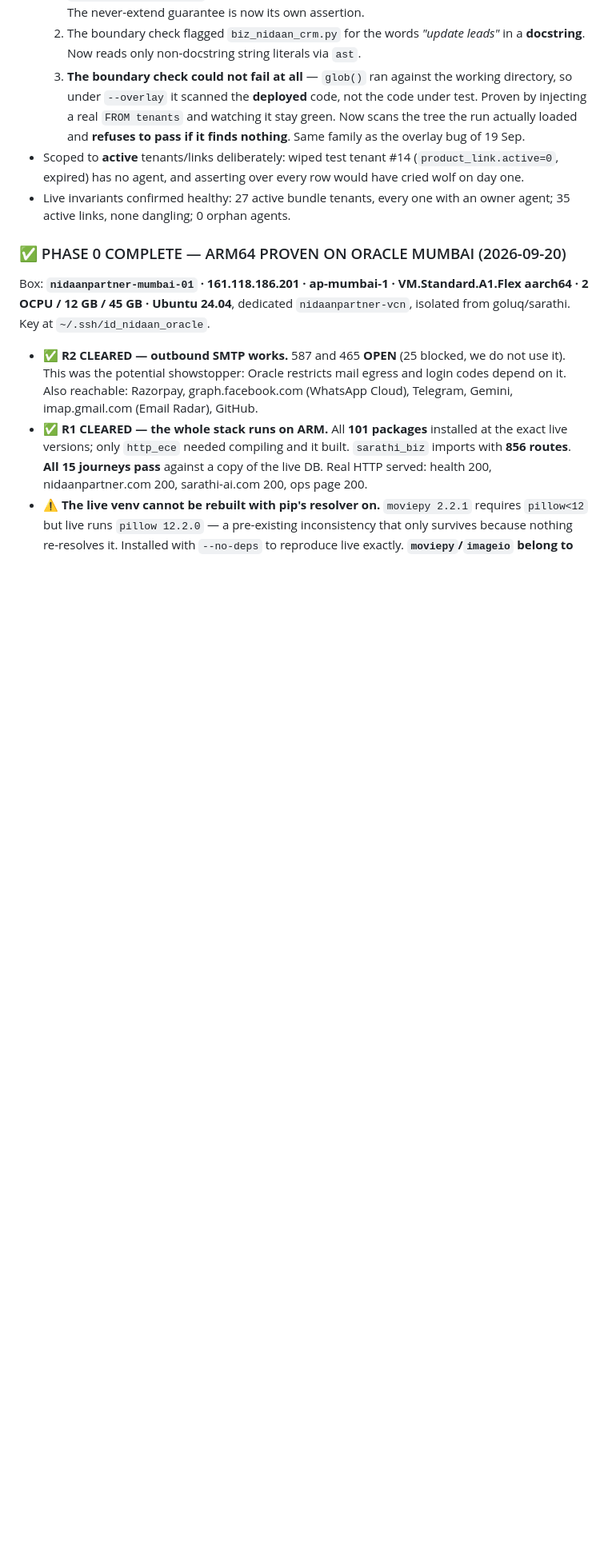
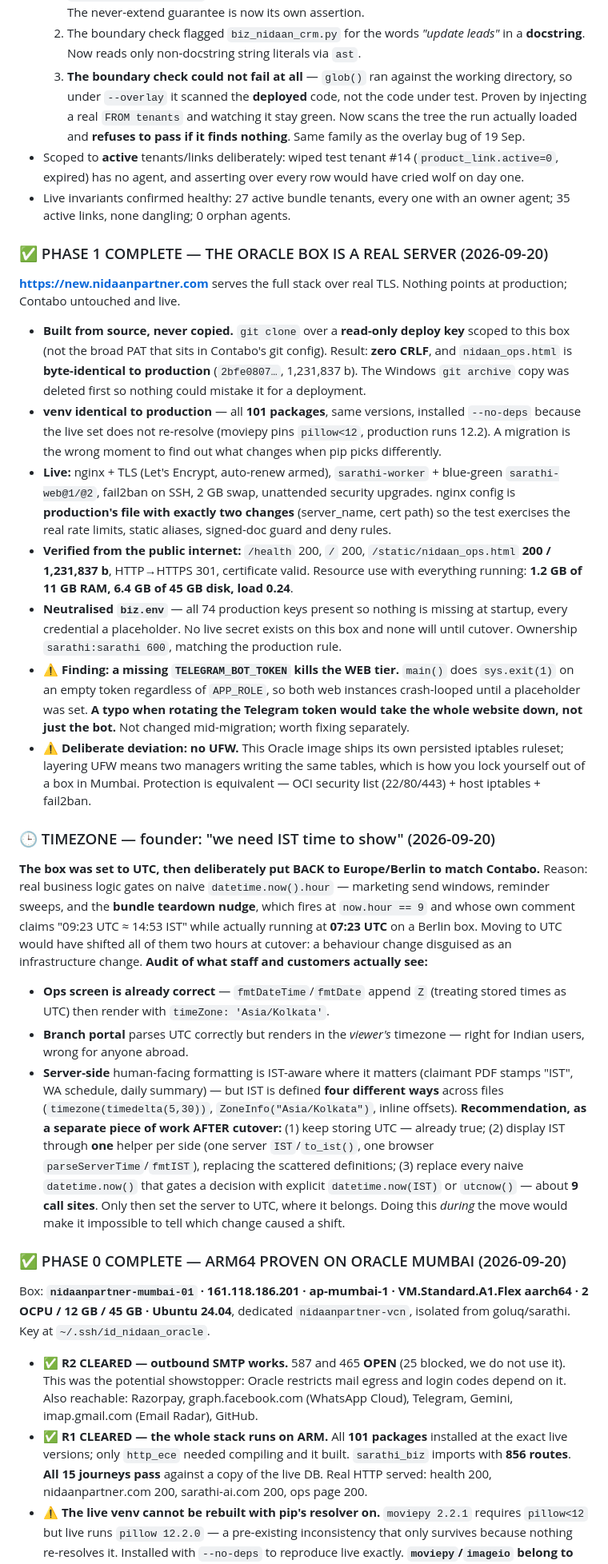
Before and after one commit to kumar26dushyant-lab/sarathi-ai.com, a Markdown page: TODO.md, the part around the change. Shown at 80% size. GitHub-like rendering; blank space fills up the shorter version.

Commit message:
docs: Phase 1 complete — new.nidaanpartner.com live on Oracle, and the IST plan
Co-Authored-By: Claude Opus 5 <noreply@anthropic.com>

```diff
--- a/TODO.md
+++ b/TODO.md
@@ -58,6 +58,24 @@ All 15 journeys were NidaanPartner. Before cutting a 29k-line file in half, the
   3. **The boundary check could not fail at all** — `glob()` ran against the working directory, so under `--overlay` it scanned the **deployed** code, not the code under test. Proven by injecting a real `FROM tenants` and watching it stay green. Now scans the tree the run actually loaded and **refuses to pass if it finds nothing**. Same family as the overlay bug of 19 Sep.
 - Scoped to **active** tenants/links deliberately: wiped test tenant #14 (`product_link.active=0`, expired) has no agent, and asserting over every row would have cried wolf on day one.
 - Live invariants confirmed healthy: 27 active bundle tenants, every one with an owner agent; 35 active links, none dangling; 0 orphan agents.
+
+### ✅ PHASE 1 COMPLETE — THE ORACLE BOX IS A REAL SERVER (2026-09-20)
+**https://new.nidaanpartner.com** serves the full stack over real TLS. Nothing points at production; Contabo untouched and live.
+- **Built from source, never copied.** `git clone` over a **read-only deploy key** scoped to this box (not the broad PAT that sits in Contabo's git config). Result: **zero CRLF**, and `nidaan_ops.html` is **byte-identical to production** (`2bfe0807…`, 1,231,837 b). The Windows `git archive` copy was deleted first so nothing could mistake it for a deployment.
+- **venv identical to production** — all **101 packages**, same versions, installed `--no-deps` because the live set does not re-resolve (moviepy pins `pillow<12`, production runs 12.2). A migration is the wrong moment to find out what changes when pip picks differently.
+- **Live:** nginx + TLS (Let's Encrypt, auto-renew armed), `sarathi-worker` + blue-green `sarathi-web@1/@2`, fail2ban on SSH, 2 GB swap, unattended security upgrades. nginx config is **production's file with exactly two changes** (server_name, cert path) so the test exercises the real rate limits, static aliases, signed-doc guard and deny rules.
+- **Verified from the public internet:** `/health` 200, `/` 200, `/static/nidaan_ops.html` **200 / 1,231,837 b**, HTTP→HTTPS 301, certificate valid. Resource use with everything running: **1.2 GB of 11 GB RAM, 6.4 GB of 45 GB disk, load 0.24**.
+- **Neutralised `biz.env`** — all 74 production keys present so nothing is missing at startup, every credential a placeholder. No live secret exists on this box and none will until cutover. Ownership `sarathi:sarathi 600`, matching the production rule.
+- ⚠️ **Finding: a missing `TELEGRAM_BOT_TOKEN` kills the WEB tier.** `main()` does `sys.exit(1)` on an empty token regardless of `APP_ROLE`, so both web instances crash-looped until a placeholder was set. **A typo when rotating the Telegram token would take the whole website down, not just the bot.** Not changed mid-migration; worth fixing separately.
+- ⚠️ **Deliberate deviation: no UFW.** This Oracle image ships its own persisted iptables ruleset; layering UFW means two managers writing the same tables, which is how you lock yourself out of a box in Mumbai. Protection is equivalent — OCI security list (22/80/443) + host iptables + fail2ban.
+
+### 🕒 TIMEZONE — founder: "we need IST time to show" (2026-09-20)
+**The box was set to UTC, then deliberately put BACK to Europe/Berlin to match Contabo.** Reason: real business logic gates on naive `datetime.now().hour` — marketing send windows, reminder sweeps, and the **bundle teardown nudge**, which fires at `now.hour == 9` and whose own comment claims "09:23 UTC ≈ 14:53 IST" while actually running at **07:23 UTC** on a Berlin box. Moving to UTC would have shifted all of them two hours at cutover: a behaviour change disguised as an infrastructure change.
+**Audit of what staff and customers actually see:**
+- **Ops screen is already correct** — `fmtDateTime`/`fmtDate` append `Z` (treating stored times as UTC) then render with `timeZone: 'Asia/Kolkata'`.
+- **Branch portal** parses UTC correctly but renders in the *viewer's* timezone — right for Indian users, wrong for anyone abroad.
+- **Server-side** human-facing formatting is IST-aware where it matters (claimant PDF stamps "IST", WA schedule, daily summary) — but IST is defined **four different ways** across files (`timezone(timedelta(5,30))`, `ZoneInfo("Asia/Kolkata")`, inline offsets).
+**Recommendation, as a separate piece of work AFTER cutover:** (1) keep storing UTC — already true; (2) display IST through **one** helper per side (one server `IST`/`to_ist()`, one browser `parseServerTime`/`fmtIST`), replacing the scattered definitions; (3) replace every naive `datetime.now()` that gates a decision with explicit `datetime.now(IST)` or `utcnow()` — about **9 call sites**. Only then set the server to UTC, where it belongs. Doing this *during* the move would make it impossible to tell which change caused a shift.
 
 ### ✅ PHASE 0 COMPLETE — ARM64 PROVEN ON ORACLE MUMBAI (2026-09-20)
 Box: **`nidaanpartner-mumbai-01` · 161.118.186.201 · ap-mumbai-1 · VM.Standard.A1.Flex aarch64 · 2 OCPU / 12 GB / 45 GB · Ubuntu 24.04**, dedicated `nidaanpartner-vcn`, isolated from goluq/sarathi. Key at `~/.ssh/id_nidaan_oracle`.
```
